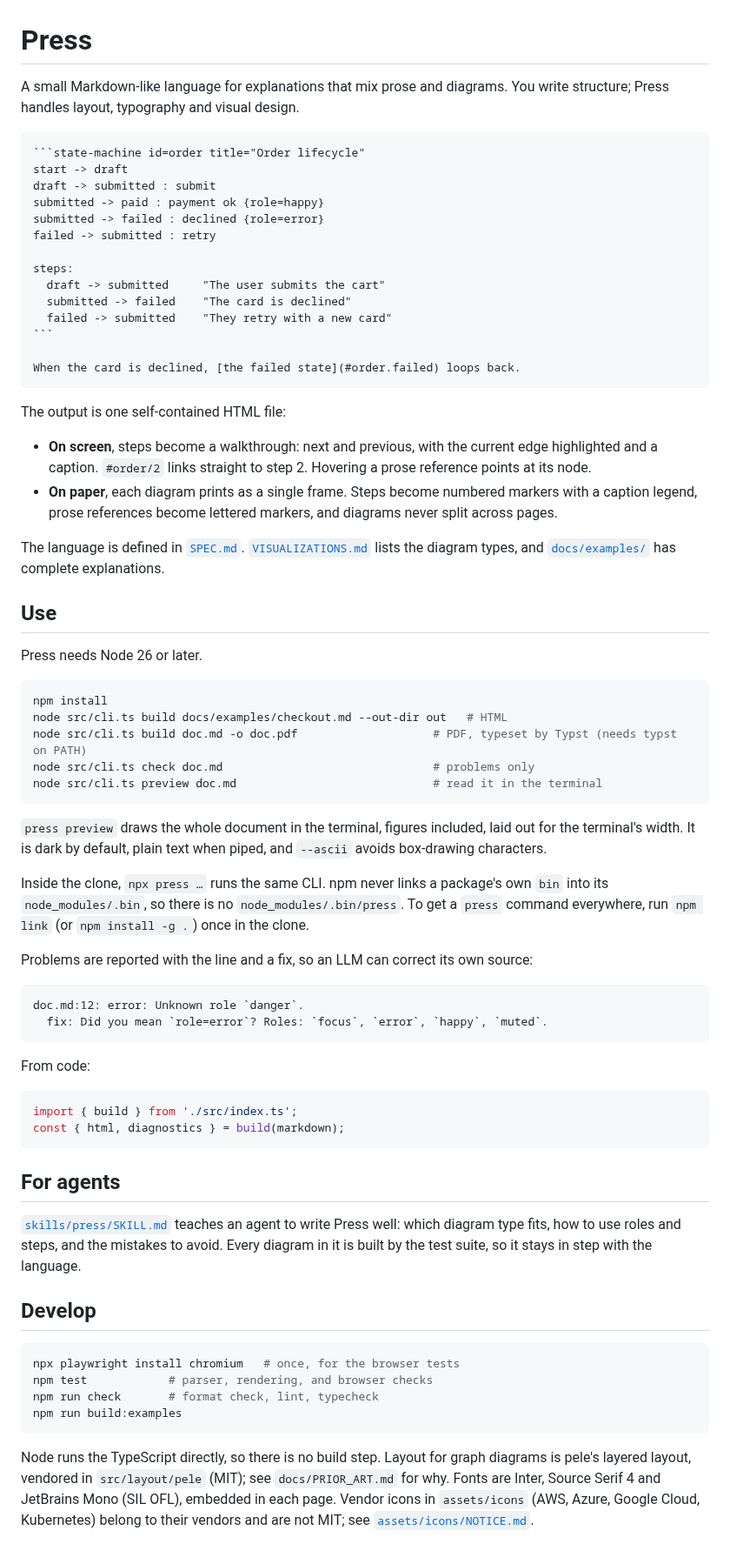
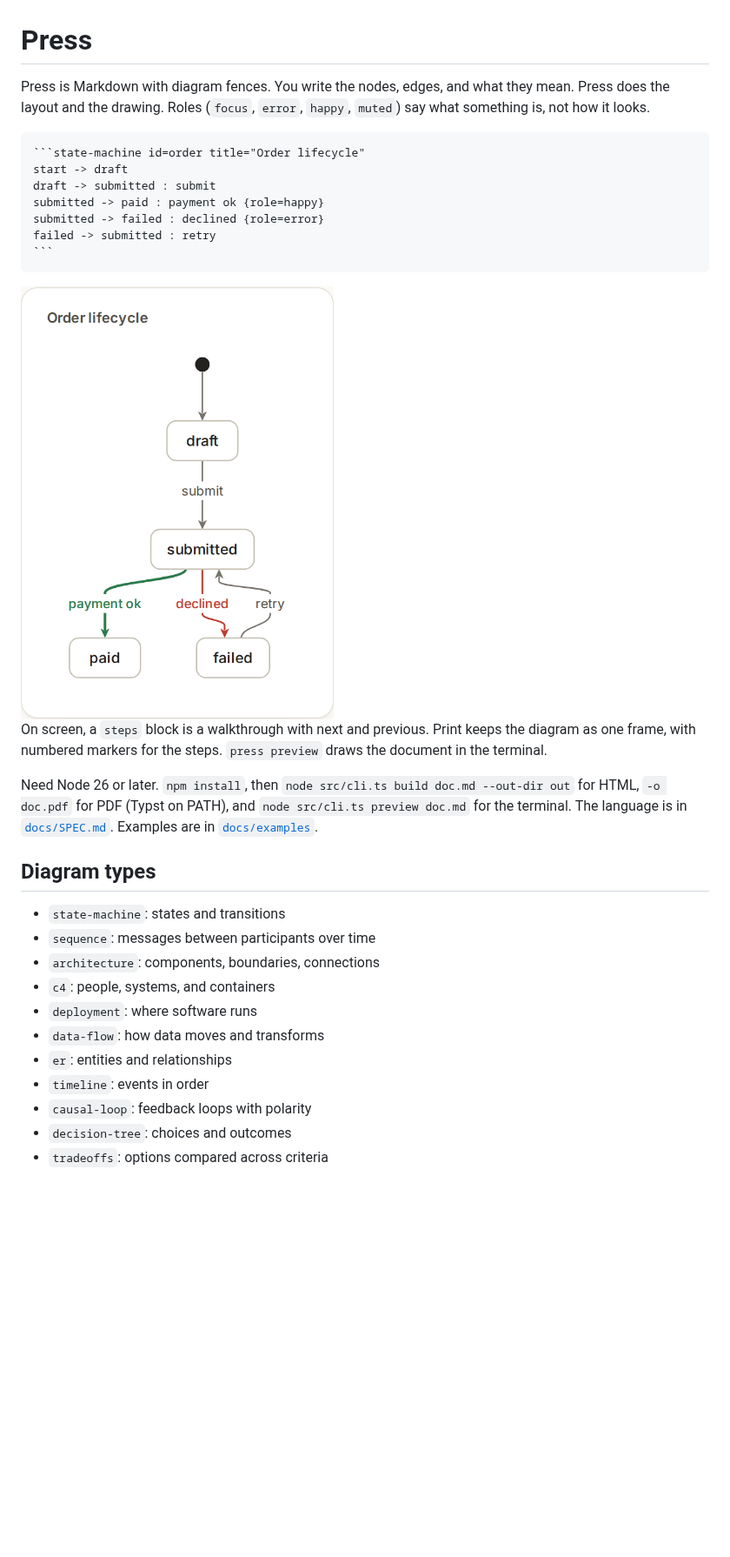
Before and after one commit to tkuhemiya/press, a Markdown page: README.md, the part around the change. Shown at 87% size. Rendered like a GitHub page; pictures changed too: docs/readme/order.png (added); blank space fills up the shorter version.

Commit message:
Rewrite README to a short intro with one diagram
Keep three paragraphs, the order-lifecycle example, and a list of
diagram types. Drop the extra CLI and develop notes.

Co-authored-by: Themiya <tkuhemiya@users.noreply.github.com>

`````diff
--- a/README.md
+++ b/README.md
@@ -1,7 +1,6 @@
 # Press
 
-A small Markdown-like language for explanations that mix prose and diagrams. You write
-structure; Press handles layout, typography and visual design.
+Press is Markdown with diagram fences. You write the nodes, edges, and what they mean. Press does the layout and the drawing. Roles (`focus`, `error`, `happy`, `muted`) say what something is, not how it looks.
 
 ````markdown
 ```state-machine id=order title="Order lifecycle"
@@ -10,79 +9,25 @@ draft -> submitted : submit
 submitted -> paid : payment ok {role=happy}
 submitted -> failed : declined {role=error}
 failed -> submitted : retry
-
-steps:
-  draft -> submitted     "The user submits the cart"
-  submitted -> failed    "The card is declined"
-  failed -> submitted    "They retry with a new card"
 ```
-
-When the card is declined, [the failed state](#order.failed) loops back.
 ````
 
-The output is one self-contained HTML file:
+<img src="docs/readme/order.png" width="360" alt="Order lifecycle">
 
-- **On screen**, steps become a walkthrough: next and previous, with the current edge
-  highlighted and a caption. `#order/2` links straight to step 2. Hovering a prose
-  reference points at its node.
-- **On paper**, each diagram prints as a single frame. Steps become numbered markers with
-  a caption legend, prose references become lettered markers, and diagrams never split
-  across pages.
+On screen, a `steps` block is a walkthrough with next and previous. Print keeps the diagram as one frame, with numbered markers for the steps. `press preview` draws the document in the terminal.
 
-The language is defined in [`SPEC.md`](docs/SPEC.md). [`VISUALIZATIONS.md`](docs/VISUALIZATIONS.md)
-lists the diagram types, and [`docs/examples/`](docs/examples) has complete explanations.
+Need Node 26 or later. `npm install`, then `node src/cli.ts build doc.md --out-dir out` for HTML, `-o doc.pdf` for PDF (Typst on PATH), and `node src/cli.ts preview doc.md` for the terminal. The language is in [`docs/SPEC.md`](docs/SPEC.md). Examples are in [`docs/examples`](docs/examples).
 
-## Use
+## Diagram types
 
-Press needs Node 26 or later.
-
-```sh
-npm install
-node src/cli.ts build docs/examples/checkout.md --out-dir out   # HTML
-node src/cli.ts build doc.md -o doc.pdf                    # PDF, typeset by Typst (needs typst on PATH)
-node src/cli.ts check doc.md                               # problems only
-node src/cli.ts preview doc.md                             # read it in the terminal
-```
-
-`press preview` draws the whole document in the terminal, figures included, laid out for the
-terminal's width. It is dark by default, plain text when piped, and `--ascii` avoids box-drawing
-characters.
-
-Inside the clone, `npx press …` runs the same CLI. npm never links a package's own `bin`
-into its `node_modules/.bin`, so there is no `node_modules/.bin/press`. To get a `press`
-command everywhere, run `npm link` (or `npm install -g .`) once in the clone.
-
-Problems are reported with the line and a fix, so an LLM can correct its own source:
-
-```
-doc.md:12: error: Unknown role `danger`.
-  fix: Did you mean `role=error`? Roles: `focus`, `error`, `happy`, `muted`.
-```
-
-From code:
-
-```ts
-import { build } from './src/index.ts';
-const { html, diagnostics } = build(markdown);
-```
-
-## For agents
-
-[`skills/press/SKILL.md`](skills/press/SKILL.md) teaches an agent to write Press well: which
-diagram type fits, how to use roles and steps, and the mistakes to avoid. Every diagram in it
-is built by the test suite, so it stays in step with the language.
-
-## Develop
-
-```sh
-npx playwright install chromium   # once, for the browser tests
-npm test            # parser, rendering, and browser checks
-npm run check       # format check, lint, typecheck
-npm run build:examples
-```
-
-Node runs the TypeScript directly, so there is no build step. Layout for graph diagrams
-is pele's layered layout, vendored in `src/layout/pele` (MIT); see `docs/PRIOR_ART.md` for why.
-Fonts are Inter, Source Serif 4 and JetBrains Mono (SIL OFL), embedded in each page.
-Vendor icons in `assets/icons` (AWS, Azure, Google Cloud, Kubernetes) belong to their vendors and are
-not MIT; see [`assets/icons/NOTICE.md`](assets/icons/NOTICE.md).
+- `state-machine`: states and transitions
+- `sequence`: messages between participants over time
+- `architecture`: components, boundaries, connections
+- `c4`: people, systems, and containers
+- `deployment`: where software runs
+- `data-flow`: how data moves and transforms
+- `er`: entities and relationships
+- `timeline`: events in order
+- `causal-loop`: feedback loops with polarity
+- `decision-tree`: choices and outcomes
+- `tradeoffs`: options compared across criteria
`````
